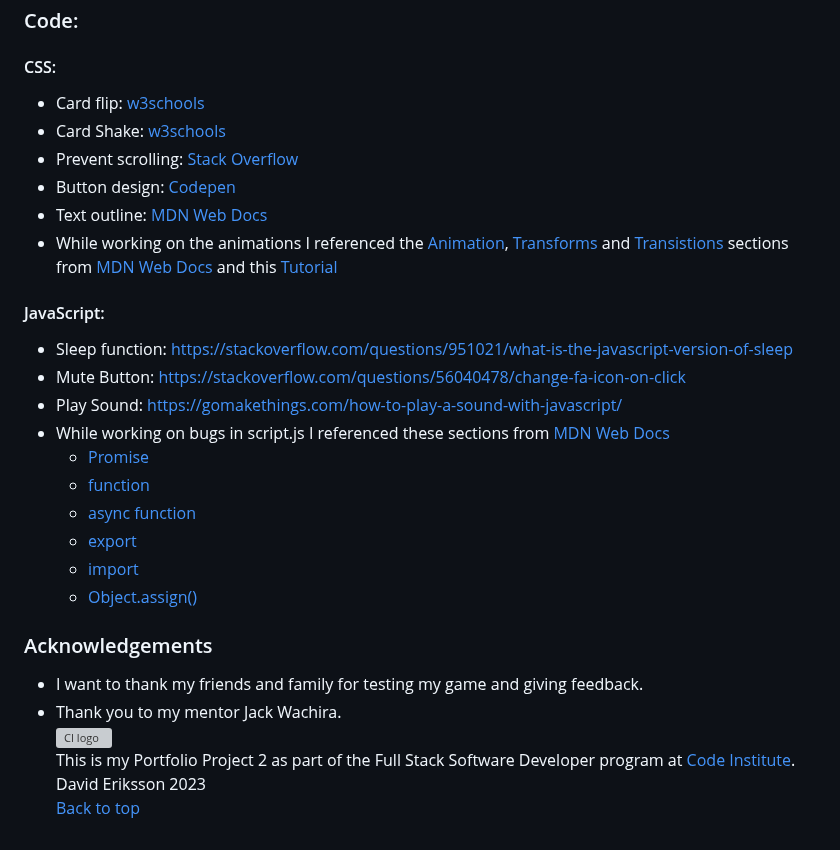
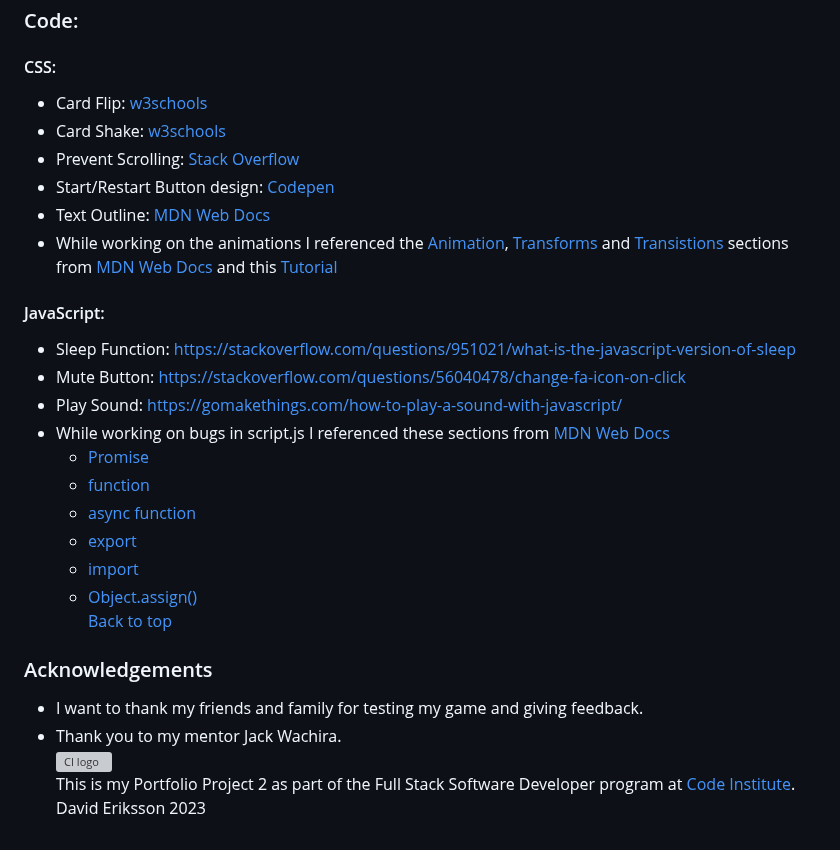
Before and after one commit to dvudd/CI_PP2, a Markdown page: README.md, the part around the change. GitHub-like rendering; grey boxes are pictures that could not be loaded.

Commit message:
docs: adds back to top in credits section

```diff
--- a/README.md
+++ b/README.md
@@ -519,14 +519,14 @@ $ git clone https://github.com/dvudd/CI_PP2
 - Favicon was downloaded from [flaticon](https://www.flaticon.com/)
 ### Code:
 #### CSS:
-- Card flip: [w3schools](https://www.w3schools.com/howto/howto_css_flip_card.asp)
+- Card Flip: [w3schools](https://www.w3schools.com/howto/howto_css_flip_card.asp)
 - Card Shake: [w3schools](https://www.w3schools.com/howto/howto_css_shake_image.asp)
-- Prevent scrolling: [Stack Overflow](https://stackoverflow.com/questions/28411499/disable-scrolling-on-body)
-- Button design: [Codepen](https://codepen.io/Brandon-Stoyles/pen/RajYmd)
-- Text outline: [MDN Web Docs](https://developer.mozilla.org/en-US/docs/Web/CSS/-webkit-text-stroke)
+- Prevent Scrolling: [Stack Overflow](https://stackoverflow.com/questions/28411499/disable-scrolling-on-body)
+- Start/Restart Button design: [Codepen](https://codepen.io/Brandon-Stoyles/pen/RajYmd)
+- Text Outline: [MDN Web Docs](https://developer.mozilla.org/en-US/docs/Web/CSS/-webkit-text-stroke)
 - While working on the animations I referenced the [Animation](https://developer.mozilla.org/en-US/docs/Web/CSS/animation), [Transforms](https://developer.mozilla.org/en-US/docs/Web/CSS/CSS_transforms/Using_CSS_transforms) and [Transistions](https://developer.mozilla.org/en-US/docs/Web/CSS/CSS_transitions/Using_CSS_transitions) sections from [MDN Web Docs](https://developer.mozilla.org/en-US/docs/Web/CSS) and this [Tutorial](https://www.youtube.com/watch?v=AF6vGYIyV8M)
 #### JavaScript:
-- Sleep function: https://stackoverflow.com/questions/951021/what-is-the-javascript-version-of-sleep
+- Sleep Function: https://stackoverflow.com/questions/951021/what-is-the-javascript-version-of-sleep
 - Mute Button: https://stackoverflow.com/questions/56040478/change-fa-icon-on-click
 - Play Sound: https://gomakethings.com/how-to-play-a-sound-with-javascript/
 - While working on bugs in script.js I referenced these sections from [MDN Web Docs](https://developer.mozilla.org/en-US/docs/Web/JavaScript/Reference)
@@ -536,10 +536,11 @@ $ git clone https://github.com/dvudd/CI_PP2
 	- [export](https://developer.mozilla.org/en-US/docs/Web/JavaScript/Reference/Statements/export)
 	- [import](https://developer.mozilla.org/en-US/docs/Web/JavaScript/Reference/Statements/import)
 	- [Object.assign()](https://developer.mozilla.org/en-US/docs/Web/JavaScript/Reference/Global_Objects/Object/assign)
+\
+[Back to top](#contents)
 ### Acknowledgements
 - I want to thank my friends and family for testing my game and giving feedback.
 - Thank you to my mentor Jack Wachira.\
 ![CI logo](https://codeinstitute.s3.amazonaws.com/fullstack/ci_logo_small.png)\
 This is my Portfolio Project 2 as part of the Full Stack Software Developer program at [Code Institute](https://codeinstitute.net/).\
-David Eriksson 2023\
-[Back to top](#contents)
+David Eriksson 2023
```
